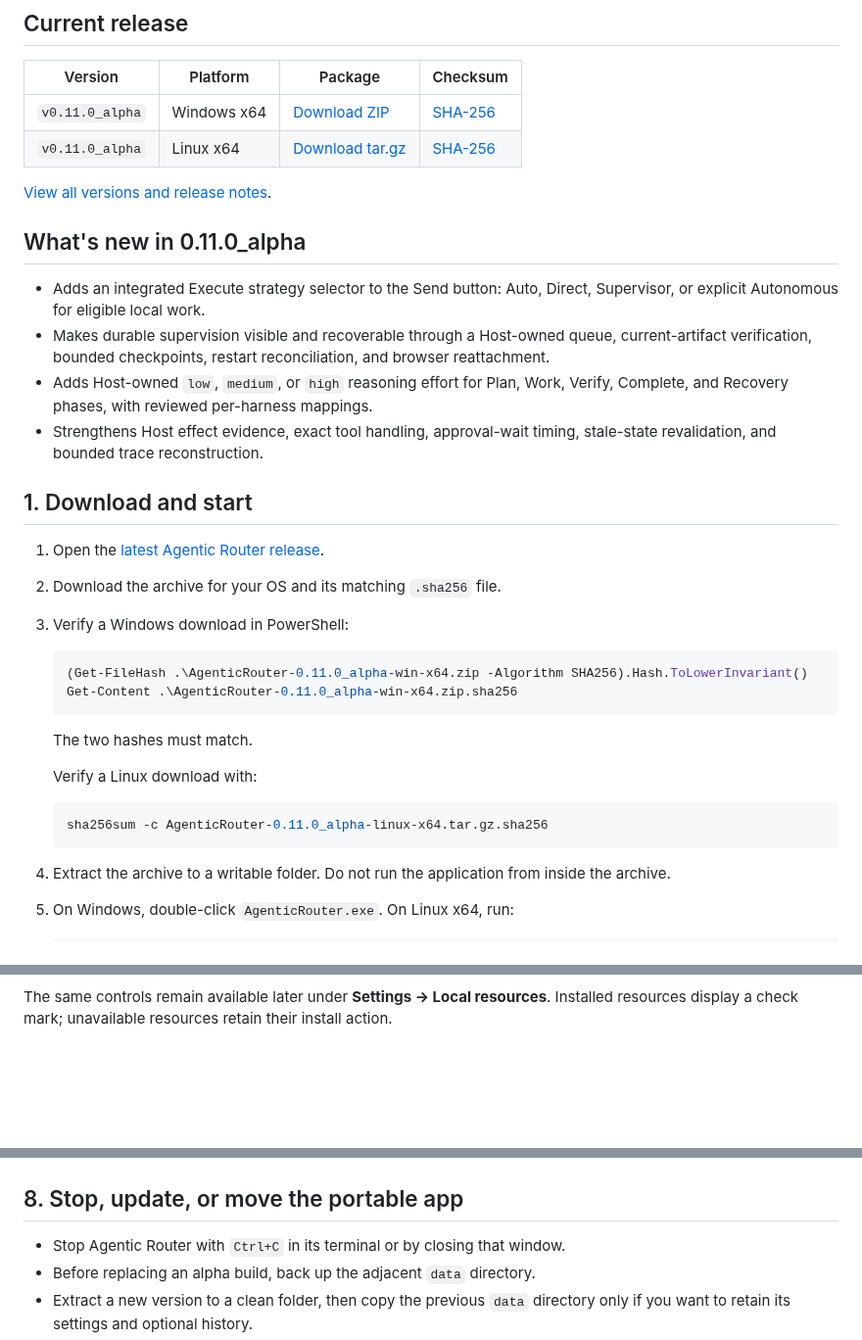
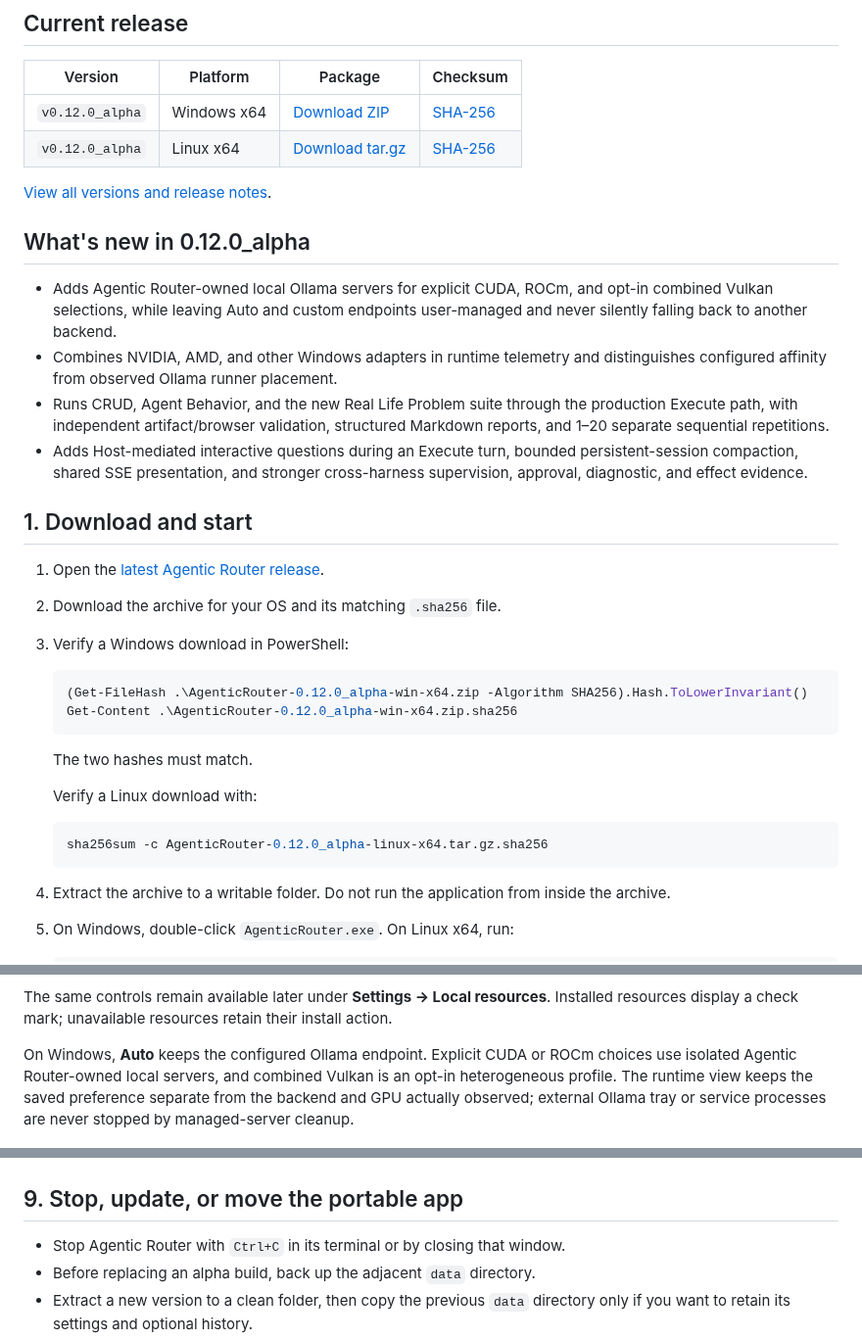
Before and after one commit to Shakansis/agentic-router-releases, a Markdown page: README.md, 3 parts joined by grey strips. Shown at 98% size. Drawn GitHub-style; blank space fills up the shorter version.

Commit message:
docs: update public release content for 0.12.0_alpha

````diff
--- a/README.md
+++ b/README.md
@@ -8,22 +8,24 @@ Agentic Router runs local AI conversations and supervised workspace changes thro
 
 | Version | Platform | Package | Checksum |
 | --- | --- | --- | --- |
-| `v0.11.0_alpha` | Windows x64 | [Download ZIP](https://github.com/Shakansis/agentic-router-releases/releases/download/v0.11.0_alpha/AgenticRouter-0.11.0_alpha-win-x64.zip) | [SHA-256](https://github.com/Shakansis/agentic-router-releases/releases/download/v0.11.0_alpha/AgenticRouter-0.11.0_alpha-win-x64.zip.sha256) |
-| `v0.11.0_alpha` | Linux x64 | [Download tar.gz](https://github.com/Shakansis/agentic-router-releases/releases/download/v0.11.0_alpha/AgenticRouter-0.11.0_alpha-linux-x64.tar.gz) | [SHA-256](https://github.com/Shakansis/agentic-router-releases/releases/download/v0.11.0_alpha/AgenticRouter-0.11.0_alpha-linux-x64.tar.gz.sha256) |
+| `v0.12.0_alpha` | Windows x64 | [Download ZIP](https://github.com/Shakansis/agentic-router-releases/releases/download/v0.12.0_alpha/AgenticRouter-0.12.0_alpha-win-x64.zip) | [SHA-256](https://github.com/Shakansis/agentic-router-releases/releases/download/v0.12.0_alpha/AgenticRouter-0.12.0_alpha-win-x64.zip.sha256) |
+| `v0.12.0_alpha` | Linux x64 | [Download tar.gz](https://github.com/Shakansis/agentic-router-releases/releases/download/v0.12.0_alpha/AgenticRouter-0.12.0_alpha-linux-x64.tar.gz) | [SHA-256](https://github.com/Shakansis/agentic-router-releases/releases/download/v0.12.0_alpha/AgenticRouter-0.12.0_alpha-linux-x64.tar.gz.sha256) |
 
 [View all versions and release notes](https://github.com/Shakansis/agentic-router-releases/releases).
 
-## What's new in 0.11.0_alpha
+## What's new in 0.12.0_alpha
 
-- Adds an integrated Execute strategy selector to the Send button: Auto, Direct,
-  Supervisor, or explicit Autonomous for eligible local work.
-- Makes durable supervision visible and recoverable through a Host-owned queue,
-  current-artifact verification, bounded checkpoints, restart reconciliation,
-  and browser reattachment.
-- Adds Host-owned `low`, `medium`, or `high` reasoning effort for Plan, Work,
-  Verify, Complete, and Recovery phases, with reviewed per-harness mappings.
-- Strengthens Host effect evidence, exact tool handling, approval-wait timing,
-  stale-state revalidation, and bounded trace reconstruction.
+- Adds Agentic Router-owned local Ollama servers for explicit CUDA, ROCm, and
+  opt-in combined Vulkan selections, while leaving Auto and custom endpoints
+  user-managed and never silently falling back to another backend.
+- Combines NVIDIA, AMD, and other Windows adapters in runtime telemetry and
+  distinguishes configured affinity from observed Ollama runner placement.
+- Runs CRUD, Agent Behavior, and the new Real Life Problem suite through the
+  production Execute path, with independent artifact/browser validation,
+  structured Markdown reports, and 1–20 separate sequential repetitions.
+- Adds Host-mediated interactive questions during an Execute turn, bounded
+  persistent-session compaction, shared SSE presentation, and stronger
+  cross-harness supervision, approval, diagnostic, and effect evidence.
 
 ## 1. Download and start
 
@@ -32,8 +34,8 @@ Agentic Router runs local AI conversations and supervised workspace changes thro
 3. Verify a Windows download in PowerShell:
 
    ```powershell
-   (Get-FileHash .\AgenticRouter-0.11.0_alpha-win-x64.zip -Algorithm SHA256).Hash.ToLowerInvariant()
-   Get-Content .\AgenticRouter-0.11.0_alpha-win-x64.zip.sha256
+   (Get-FileHash .\AgenticRouter-0.12.0_alpha-win-x64.zip -Algorithm SHA256).Hash.ToLowerInvariant()
+   Get-Content .\AgenticRouter-0.12.0_alpha-win-x64.zip.sha256
    ```
 
    The two hashes must match.
@@ -41,7 +43,7 @@ Agentic Router runs local AI conversations and supervised workspace changes thro
    Verify a Linux download with:
 
    ```bash
-   sha256sum -c AgenticRouter-0.11.0_alpha-linux-x64.tar.gz.sha256
+   sha256sum -c AgenticRouter-0.12.0_alpha-linux-x64.tar.gz.sha256
    ```
 
 4. Extract the archive to a writable folder. Do not run the application from inside the archive.
@@ -82,6 +84,12 @@ Agentic Router never installs GPU drivers or models silently. It reports the req
 ![First-run local setup](screenshots/01-first-run-setup.png)
 
 The same controls remain available later under **Settings → Local resources**. Installed resources display a check mark; unavailable resources retain their install action.
+
+On Windows, **Auto** keeps the configured Ollama endpoint. Explicit CUDA or
+ROCm choices use isolated Agentic Router-owned local servers, and combined
+Vulkan is an opt-in heterogeneous profile. The runtime view keeps the saved
+preference separate from the backend and GPU actually observed; external
+Ollama tray or service processes are never stopped by managed-server cleanup.
 
 ![Installed Ollama, model, and harness resources](screenshots/02-local-resources-ready.png)
 
@@ -246,7 +269,7 @@ Use **View folder** beside **Commit** and **Push** to open the current workspace
 
 ![Workspace opened in Windows Explorer](screenshots/11-view-folder.png)
 
-## 8. Stop, update, or move the portable app
+## 9. Stop, update, or move the portable app
 
 - Stop Agentic Router with `Ctrl+C` in its terminal or by closing that window.
 - Before replacing an alpha build, back up the adjacent `data` directory.
````
Also changed, not shown: other parts of README.md (+16 -1 lines), screenshots/03-execute-strategies.png, screenshots/12-benchmark-lab.png (added).
